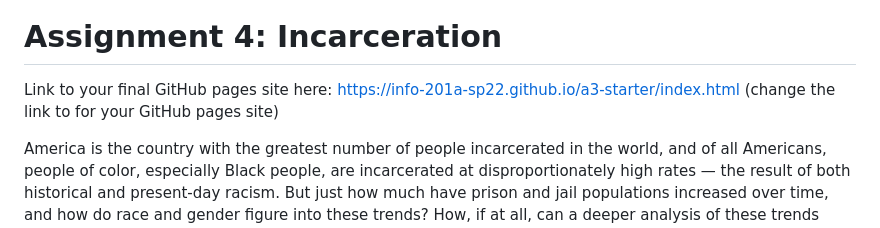
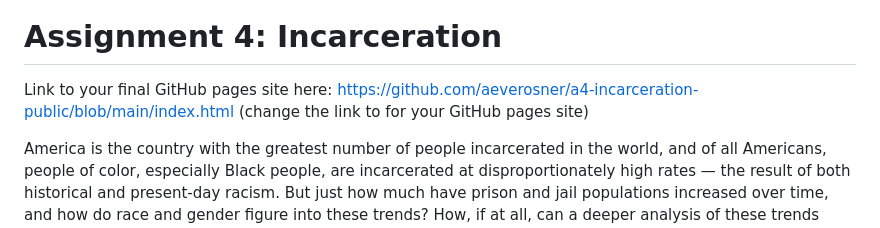
Before and after one commit to info-201b-sp24/a4-incarceration-assignment-aeverosner, a Markdown page: README.md, the part around the change. Rendered like a GitHub page.

```diff
--- a/README.md
+++ b/README.md
@@ -1,7 +1,7 @@
 [![Review Assignment Due Date](https://classroom.github.com/assets/deadline-readme-button-24ddc0f5d75046c5622901739e7c5dd533143b0c8e959d652212380cedb1ea36.svg)](https://classroom.github.com/a/A21hL4nA)
 # Assignment 4: Incarceration
 
-Link to your final GitHub pages site here: https://info-201a-sp22.github.io/a3-starter/index.html (change the link to for your GitHub pages site)
+Link to your final GitHub pages site here: https://github.com/aeverosner/a4-incarceration-public/blob/main/index.html (change the link to for your GitHub pages site)
 
 America is the country with the greatest number of people incarcerated in the world, and of all Americans, people of color, especially Black people, are incarcerated at disproportionately high rates — the result of both historical and present-day racism. But just how much have prison and jail populations increased over time, and how do race and gender figure into these trends? How, if at all, can a deeper analysis of these trends help identify possible solutions and areas where the public needs to pay more attention?
 
```
